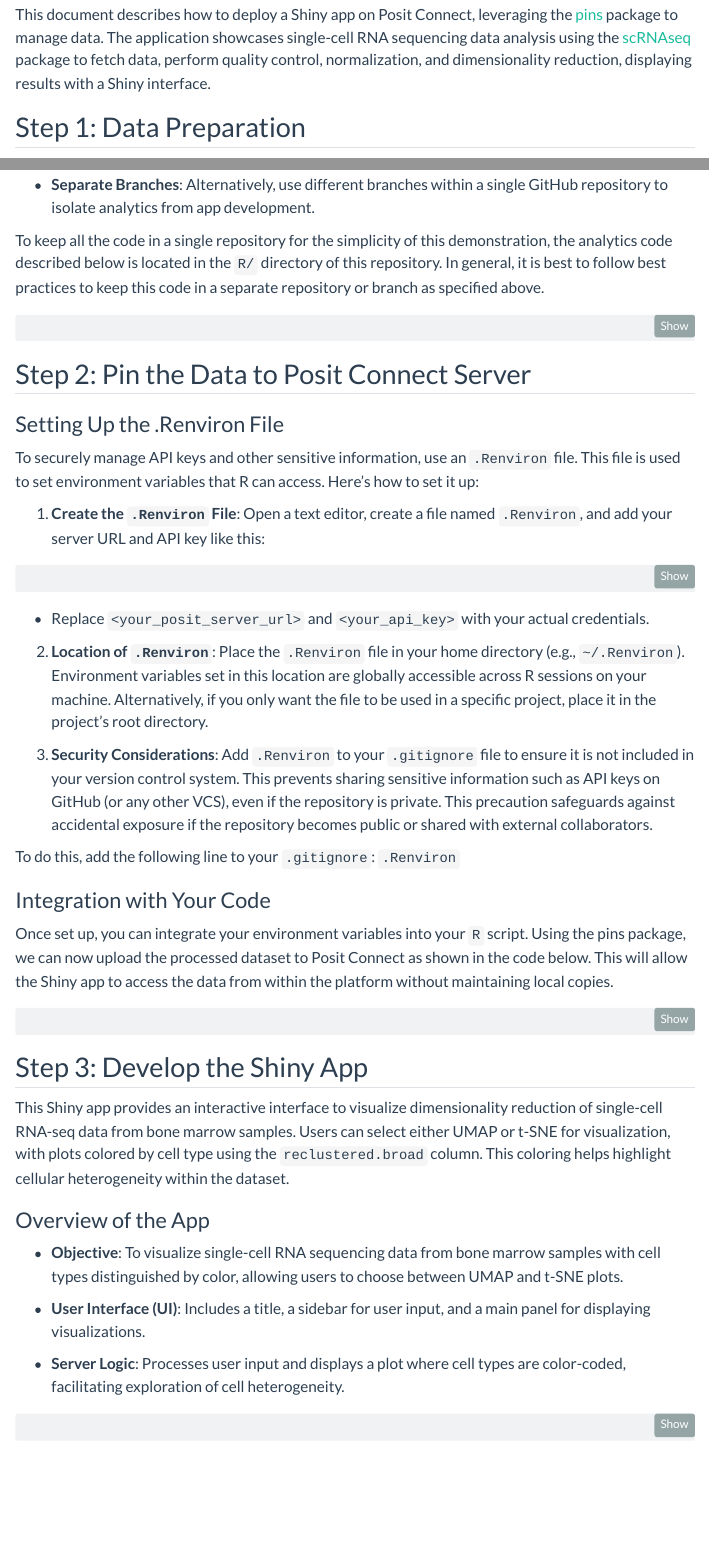
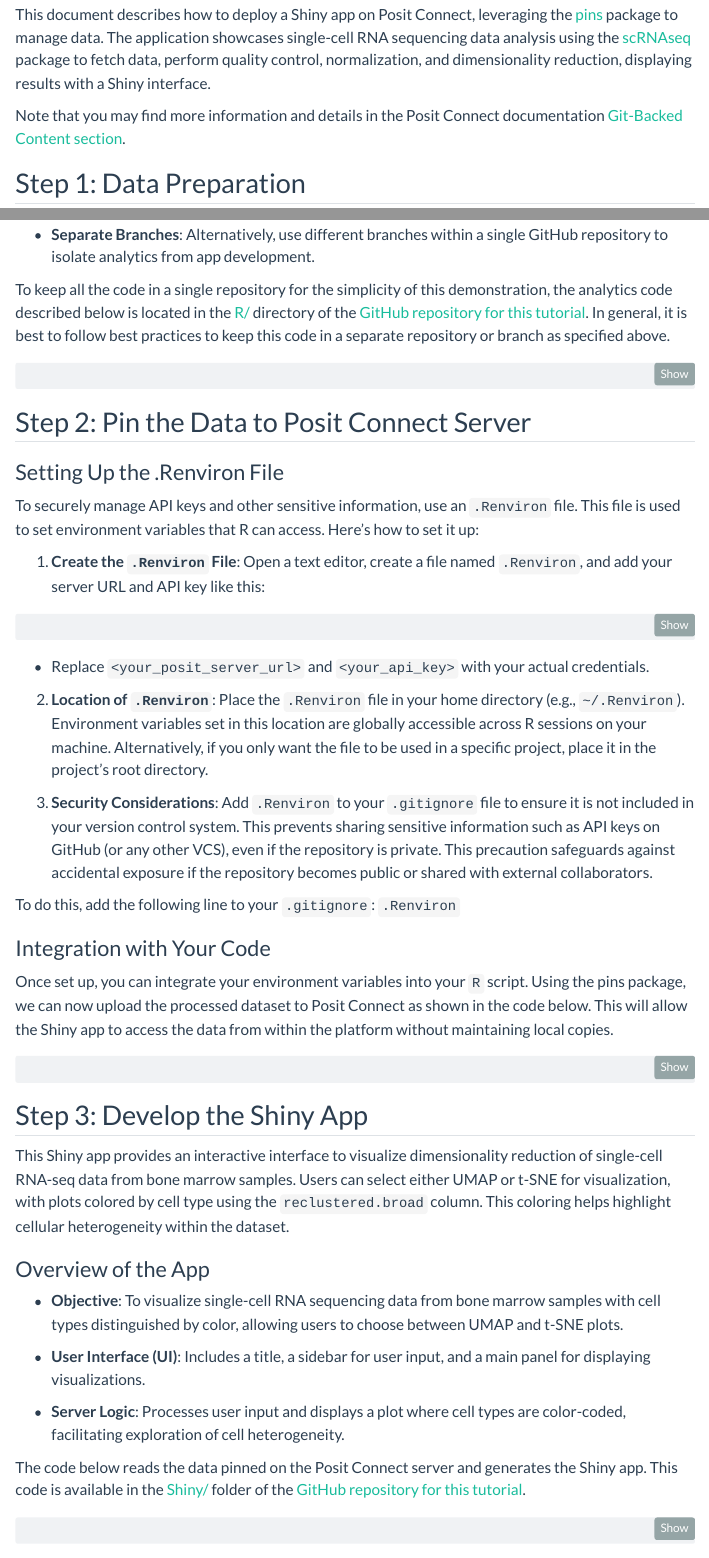
Before and after one commit to tram-nguyen-n/Git-Backed-Content, a Quarto document (qmd/git-backed-posit-connect.qmd): the page in a window 1100 px wide, from 180 px down, and a second part further down, joined at a grey line. Rendered offline with R 4.5, knitr and Pandoc in place of Quarto, with nearby package versions; menus at the side of the page are left out.

Commit message:
Adding URL links to Quarto document.

````diff
--- a/qmd/git-backed-posit-connect.qmd
+++ b/qmd/git-backed-posit-connect.qmd
@@ -16,6 +16,8 @@
 
 This document describes how to deploy a Shiny app on Posit Connect, leveraging the [pins](https://cran.r-project.org/web/packages/pins/index.html) package to manage data. The application showcases single-cell RNA sequencing data analysis using the [scRNAseq](https://www.bioconductor.org/packages/release/data/experiment/html/scRNAseq.html) package to fetch data, perform quality control, normalization, and dimensionality reduction, displaying results with a Shiny interface.
 
+Note that you may find more information and details in the Posit Connect documentation [Git-Backed Content section](https://docs.posit.co/connect/user/git-backed/).
+
 ## Step 1: Data Preparation
 
 As a best practice, it's advised to separate the analytics code and the Shiny application code either in different repositories or at least different branches of the same GitHub repository.
@@ -26,7 +28,7 @@
 
 - **Separate Branches**: Alternatively, use different branches within a single GitHub repository to isolate analytics from app development.
 
-To keep all the code in a single repository for the simplicity of this demonstration, the analytics code described below is located in the `R/` directory of this repository. In general, it is best to follow best practices to keep this code in a separate repository or branch as specified above.
+To keep all the code in a single repository for the simplicity of this demonstration, the analytics code described below is located in the [R/](https://github.com/ccb-hms/Git-Backed-Content/tree/master/R) directory of the [GitHub repository for this tutorial](https://github.com/ccb-hms/Git-Backed-Content). In general, it is best to follow best practices to keep this code in a separate repository or branch as specified above.
 
 ```{r}
 #| echo: true
@@ -132,6 +134,8 @@
 
 - **Server Logic**: Processes user input and displays a plot where cell types are color-coded, facilitating exploration of cell heterogeneity.
 
+The code below reads the data pinned on the Posit Connect server and generates the Shiny app. This code is available in the [Shiny/](https://github.com/ccb-hms/Git-Backed-Content/tree/master/Shiny) folder of the [GitHub repository for this tutorial](https://github.com/ccb-hms/Git-Backed-Content).
+
 ```{r}
 #| echo: true
 #| eval: false
````
